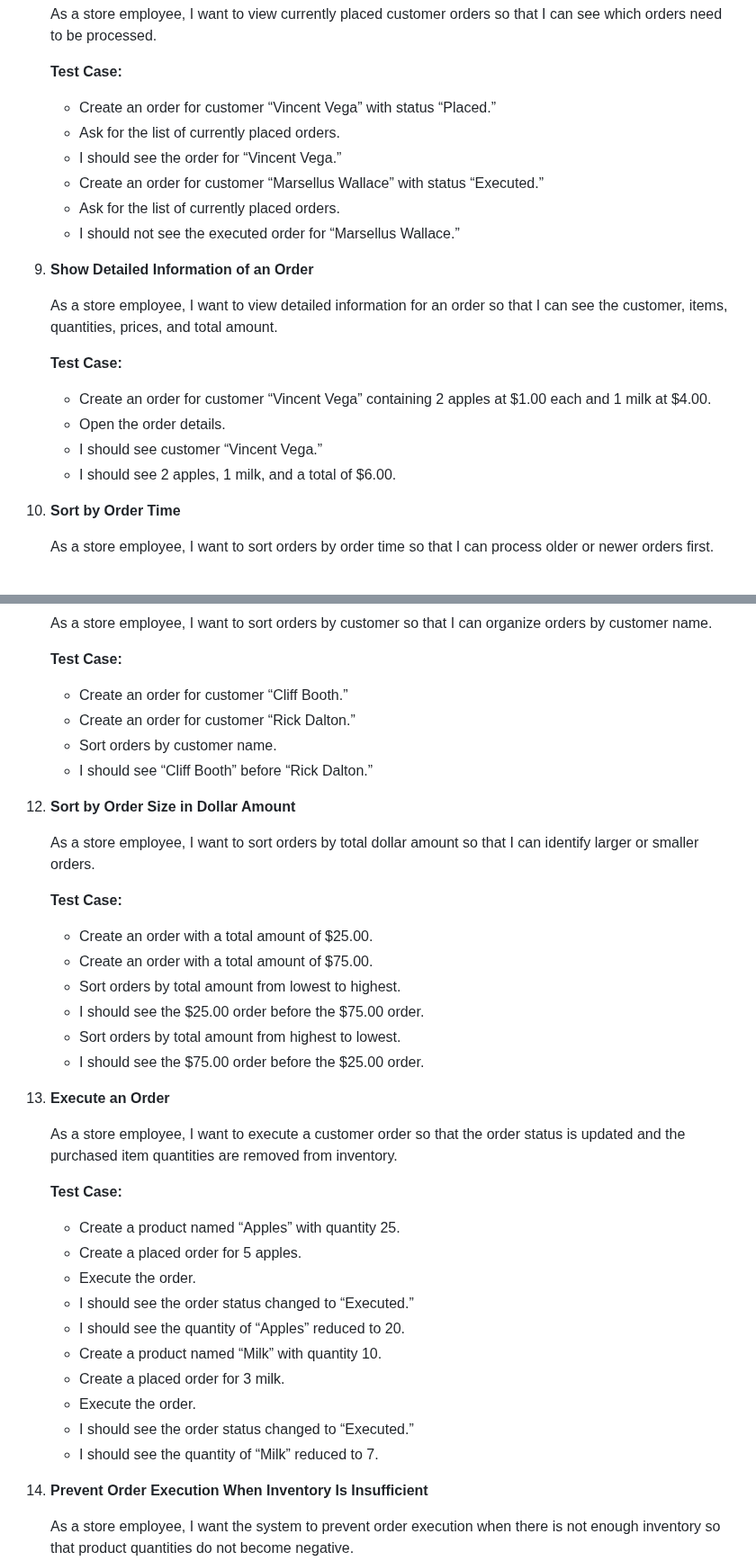
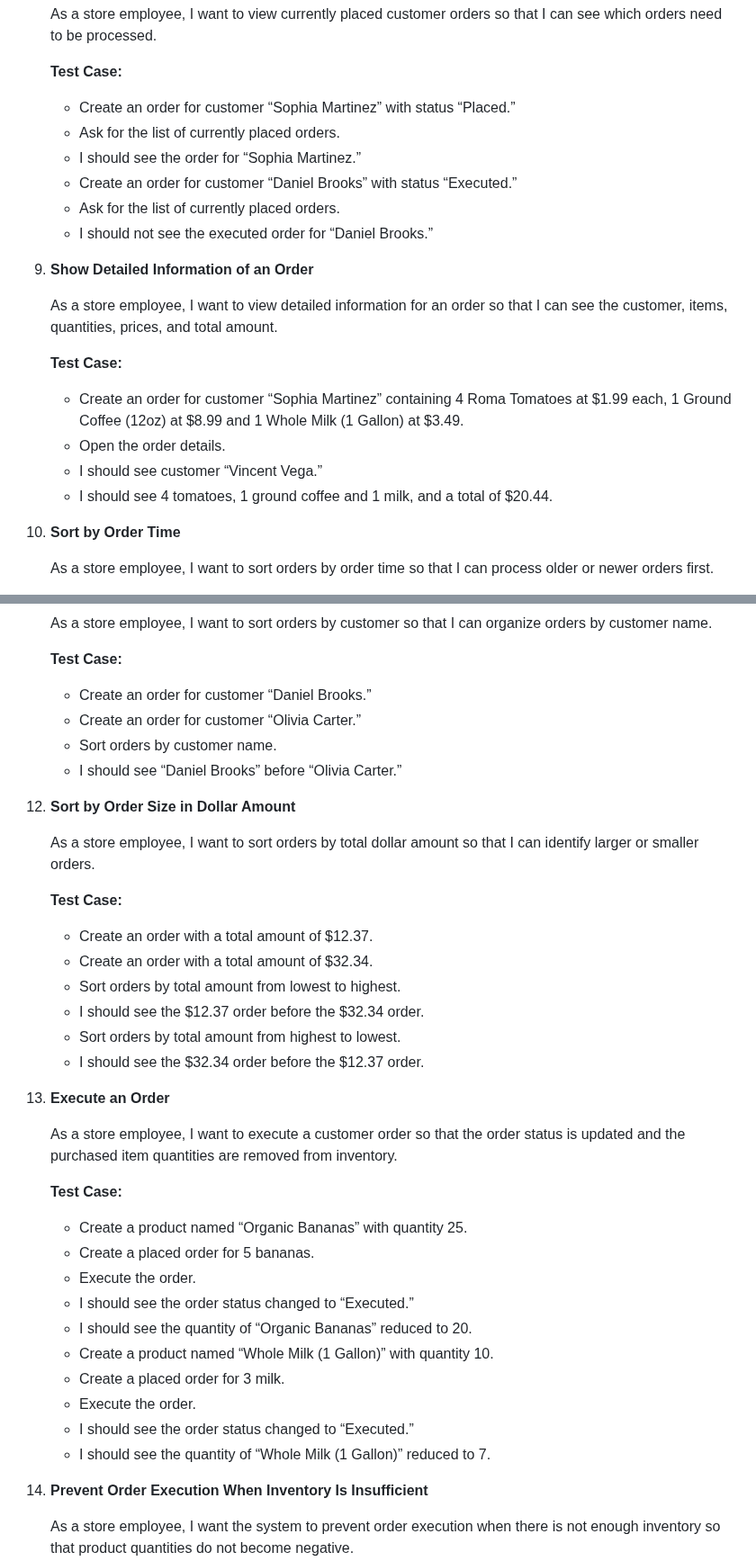
Before and after one commit to nhtduyen164/cs3773-online-grocery-internal-portal, a Markdown page: docs/user-stories.md, 2 parts joined by grey strips. Shown at 90% size. GitHub-like rendering.

```diff
--- a/docs/user-stories.md
+++ b/docs/user-stories.md
@@ -236,12 +235,12 @@
 
    **Test Case:**
 
-   * Create an order for customer “Vincent Vega” with status “Placed.”
+   * Create an order for customer “Sophia Martinez” with status “Placed.”
    * Ask for the list of currently placed orders.
-   * I should see the order for “Vincent Vega.”
-   * Create an order for customer “Marsellus Wallace” with status “Executed.”
+   * I should see the order for “Sophia Martinez.”
+   * Create an order for customer “Daniel Brooks” with status “Executed.”
    * Ask for the list of currently placed orders.
-   * I should not see the executed order for “Marsellus Wallace.”
+   * I should not see the executed order for “Daniel Brooks.”
 
 9. **Show Detailed Information of an Order**
 
@@ -249,10 +248,10 @@
 
    **Test Case:**
 
-   * Create an order for customer “Vincent Vega” containing 2 apples at $1.00 each and 1 milk at $4.00.
+   * Create an order for customer “Sophia Martinez” containing 4 Roma Tomatoes at $1.99 each, 1 Ground Coffee (12oz) at $8.99 and 1 Whole Milk (1 Gallon) at $3.49.
    * Open the order details.
    * I should see customer “Vincent Vega.”
-   * I should see 2 apples, 1 milk, and a total of $6.00.
+   * I should see 4 tomatoes, 1 ground coffee and 1 milk, and a total of $20.44.
 
 10. **Sort by Order Time**
 
@@ -273,10 +272,10 @@
 
     **Test Case:**
 
-    * Create an order for customer “Cliff Booth.”
-    * Create an order for customer “Rick Dalton.”
+    * Create an order for customer “Daniel Brooks.”
+    * Create an order for customer “Olivia Carter.”
     * Sort orders by customer name.
-    * I should see “Cliff Booth” before “Rick Dalton.”
+    * I should see “Daniel Brooks” before “Olivia Carter.”
 
 12. **Sort by Order Size in Dollar Amount**
 
@@ -284,12 +283,12 @@
 
     **Test Case:**
 
-    * Create an order with a total amount of $25.00.
-    * Create an order with a total amount of $75.00.
+    * Create an order with a total amount of $12.37.
+    * Create an order with a total amount of $32.34.
     * Sort orders by total amount from lowest to highest.
-    * I should see the $25.00 order before the $75.00 order.
+    * I should see the $12.37 order before the $32.34 order.
     * Sort orders by total amount from highest to lowest.
-    * I should see the $75.00 order before the $25.00 order.
+    * I should see the $32.34 order before the $12.37 order.
 
 13. **Execute an Order**
 
@@ -297,16 +296,16 @@
 
     **Test Case:**
 
-    * Create a product named “Apples” with quantity 25.
-    * Create a placed order for 5 apples.
+    * Create a product named “Organic Bananas” with quantity 25.
+    * Create a placed order for 5 bananas.
     * Execute the order.
     * I should see the order status changed to “Executed.”
-    * I should see the quantity of “Apples” reduced to 20.
-    * Create a product named “Milk” with quantity 10.
+    * I should see the quantity of “Organic Bananas” reduced to 20.
+    * Create a product named “Whole Milk (1 Gallon)” with quantity 10.
     * Create a placed order for 3 milk.
     * Execute the order.
     * I should see the order status changed to “Executed.”
-    * I should see the quantity of “Milk” reduced to 7.
+    * I should see the quantity of “Whole Milk (1 Gallon)” reduced to 7.
 
 14. **Prevent Order Execution When Inventory Is Insufficient**
 
```
Also changed, not shown: other parts of docs/user-stories.md (+66 -67 lines).
